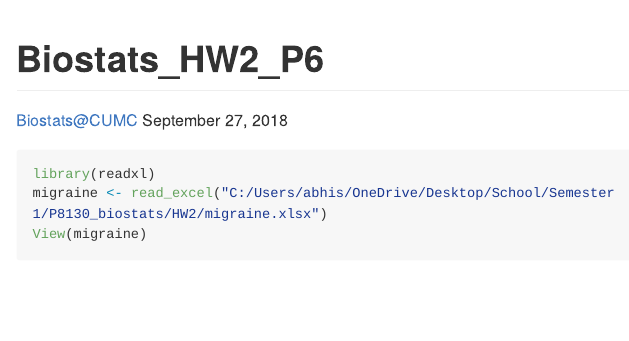
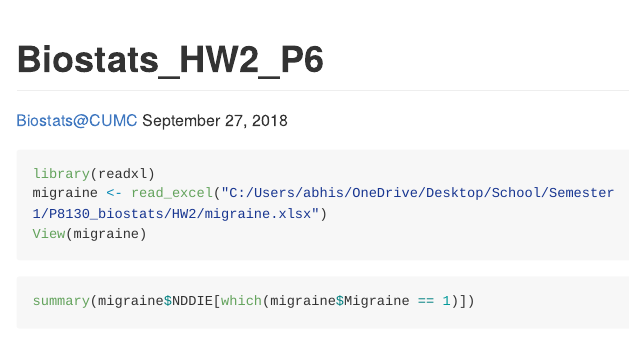
Before and after one commit to abhishekajay1718/biostats_hw2, an R Markdown document (p6.Rmd): the page in a window 1100 px wide, from its top. The pictures show the output file p6.md that the author committed with the source, drawn offline in the style of GitHub; long lines of code are wrapped.

Commit message:
different directory for data
worked p6_a_1

````diff
--- a/p6.Rmd
+++ b/p6.Rmd
@@ -10,7 +10,15 @@ knitr::opts_chunk$set(echo = TRUE)
 ```
 
 ```{r data_import migraine}
+
 library(readxl)
 migraine <- read_excel("C:/Users/abhis/OneDrive/Desktop/School/Semester 1/P8130_biostats/HW2/migraine.xlsx")
 View(migraine)
+
 ```
+
+```{r summary_with_migraine}
+
+summary(migraine$NDDIE[which(migraine$Migraine == 1)])
+
+```
````
Also changed, not shown: p6.md.
